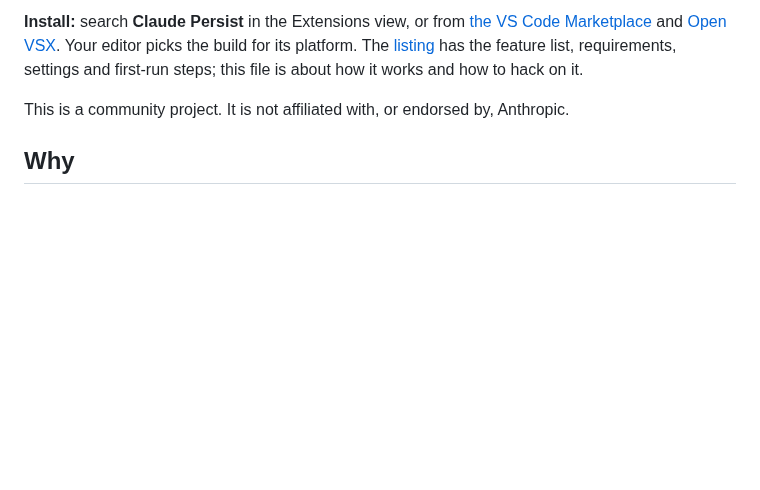
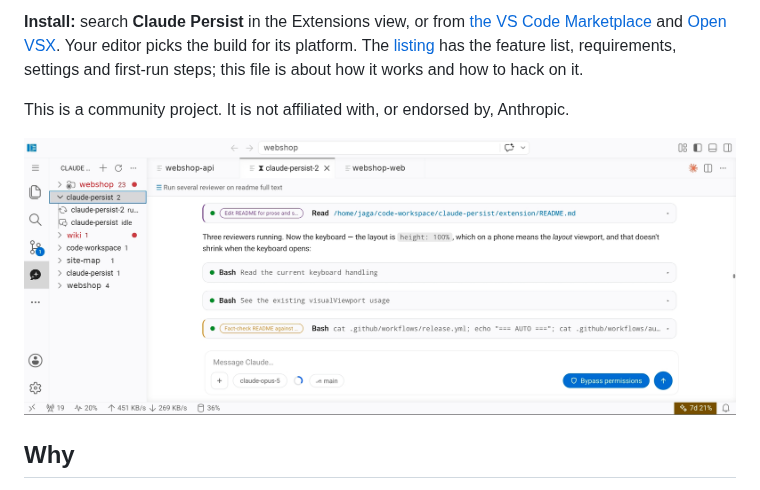
Before and after one commit to jagajaga/claude-persist, a Markdown page: README.md, the part around the change. GitHub-like rendering; pictures changed too: extension/media/screenshot.png (added); blank space fills up the shorter version.

```diff
--- a/README.md
+++ b/README.md
@@ -22,6 +22,8 @@ about how it works and how to hack on it.
 
 This is a community project. It is not affiliated with, or endorsed by,
 Anthropic.
+
+![Claude Persist: sessions grouped by folder in the sidebar, a running turn with tool cards, and the composer showing model, branch and permission mode](extension/media/screenshot.png)
 
 ## Why
 
```
Also changed, not shown: extension/README.md (+2 -0 lines), 1 other file.
